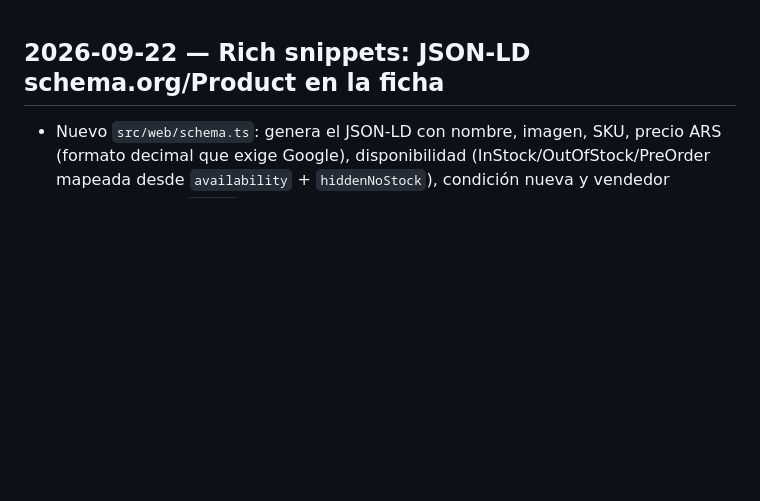
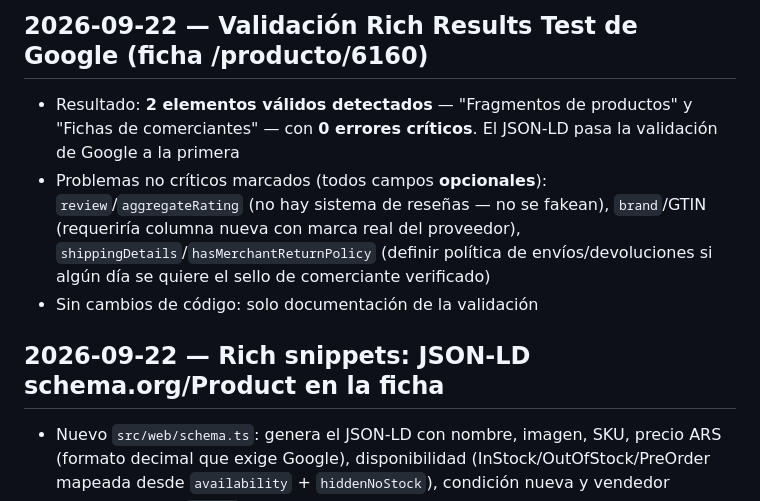
Before and after one commit to pilincapo/TIENDA_CENTERPHONE, a Markdown page: changelog.md, the part around the change. Rendered like a GitHub page; blank space fills up the shorter version.

Commit message:
Documenta validación Rich Results Test: JSON-LD válido sin errores críticos
🤖 Generated with Codebuff
Co-Authored-By: Codebuff <noreply@codebuff.com>

```diff
--- a/changelog.md
+++ b/changelog.md
@@ -1,3 +1,9 @@
+## 2026-09-22 — Validación Rich Results Test de Google (ficha /producto/6160)
+
+- Resultado: **2 elementos válidos detectados** — "Fragmentos de productos" y "Fichas de comerciantes" — con **0 errores críticos**. El JSON-LD pasa la validación de Google a la primera
+- Problemas no críticos marcados (todos campos **opcionales**): `review`/`aggregateRating` (no hay sistema de reseñas — no se fakean), `brand`/GTIN (requeriría columna nueva con marca real del proveedor), `shippingDetails`/`hasMerchantReturnPolicy` (definir política de envíos/devoluciones si algún día se quiere el sello de comerciante verificado)
+- Sin cambios de código: solo documentación de la validación
+
 ## 2026-09-22 — Rich snippets: JSON-LD schema.org/Product en la ficha
 
 - Nuevo `src/web/schema.ts`: genera el JSON-LD con nombre, imagen, SKU, precio ARS (formato decimal que exige Google), disponibilidad (InStock/OutOfStock/PreOrder mapeada desde `availability` + `hiddenNoStock`), condición nueva y vendedor
```
